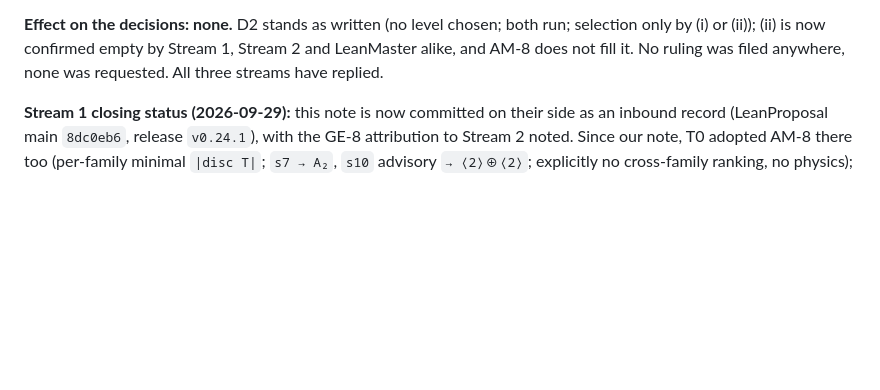
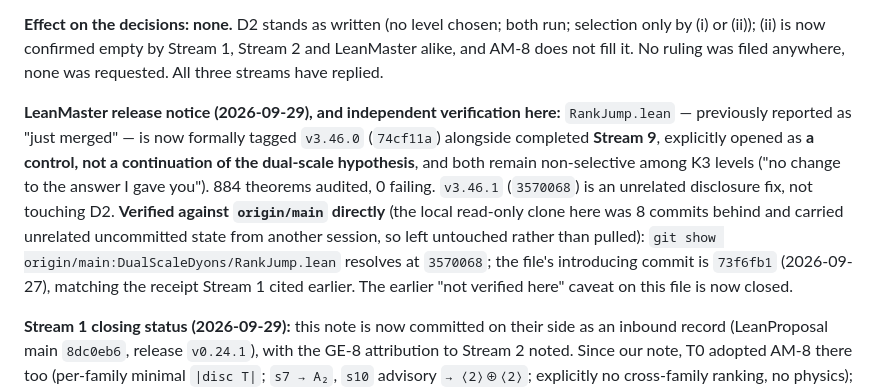
Before and after one commit to xaviercallens/SocrateAI-Scientific-DualScaleSimulator, a Markdown page: audit/DUALSCALE_TO_STREAMS_DECISIONS_2026_09_28.md, the part around the change. GitHub-like rendering; blank space fills up the shorter version.

Commit message:
decisions: verify LeanMaster's release notice against origin/main directly
RankJump.lean confirmed at 3570068 (introduced 73f6fb1), Stream 9
confirmed a control not a continuation; both non-selective. Read-only
clone here left untouched (8 behind, unrelated dirty state) --
verified via git show origin/main:<path> instead of pulling.

Co-Authored-By: Claude Sonnet 5 <noreply@anthropic.com>
Claude-Session: https://claude.ai/code/session_01ACN3SDpjqYrXPzdY6PWoKw

```diff
--- a/audit/DUALSCALE_TO_STREAMS_DECISIONS_2026_09_28.md
+++ b/audit/DUALSCALE_TO_STREAMS_DECISIONS_2026_09_28.md
@@ -128,6 +128,17 @@ not a (ii)-type selector for D2, and it is not read as one.
 (i) or (ii)); (ii) is now confirmed empty by Stream 1, Stream 2 and LeanMaster alike, and AM-8 does not
 fill it. No ruling was filed anywhere, none was requested. All three streams have replied.
 
+**LeanMaster release notice (2026-09-29), and independent verification here:** `RankJump.lean` —
+previously reported as "just merged" — is now formally tagged `v3.46.0` (`74cf11a`) alongside
+completed **Stream 9**, explicitly opened as **a control, not a continuation of the dual-scale
+hypothesis**, and both remain non-selective among K3 levels ("no change to the answer I gave you").
+884 theorems audited, 0 failing. `v3.46.1` (`3570068`) is an unrelated disclosure fix, not touching
+D2. **Verified against `origin/main` directly** (the local read-only clone here was 8 commits behind
+and carried unrelated uncommitted state from another session, so left untouched rather than pulled):
+`git show origin/main:DualScaleDyons/RankJump.lean` resolves at `3570068`; the file's introducing
+commit is `73f6fb1` (2026-09-27), matching the receipt Stream 1 cited earlier. The earlier "not
+verified here" caveat on this file is now closed.
+
 **Stream 1 closing status (2026-09-29):** this note is now committed on their side as an inbound
 record (LeanProposal main `8dc0eb6`, release `v0.24.1`), with the GE-8 attribution to Stream 2 noted.
 Since our note, T0 adopted AM-8 there too (per-family minimal `|disc T|`; `s7 → A₂`,
```
